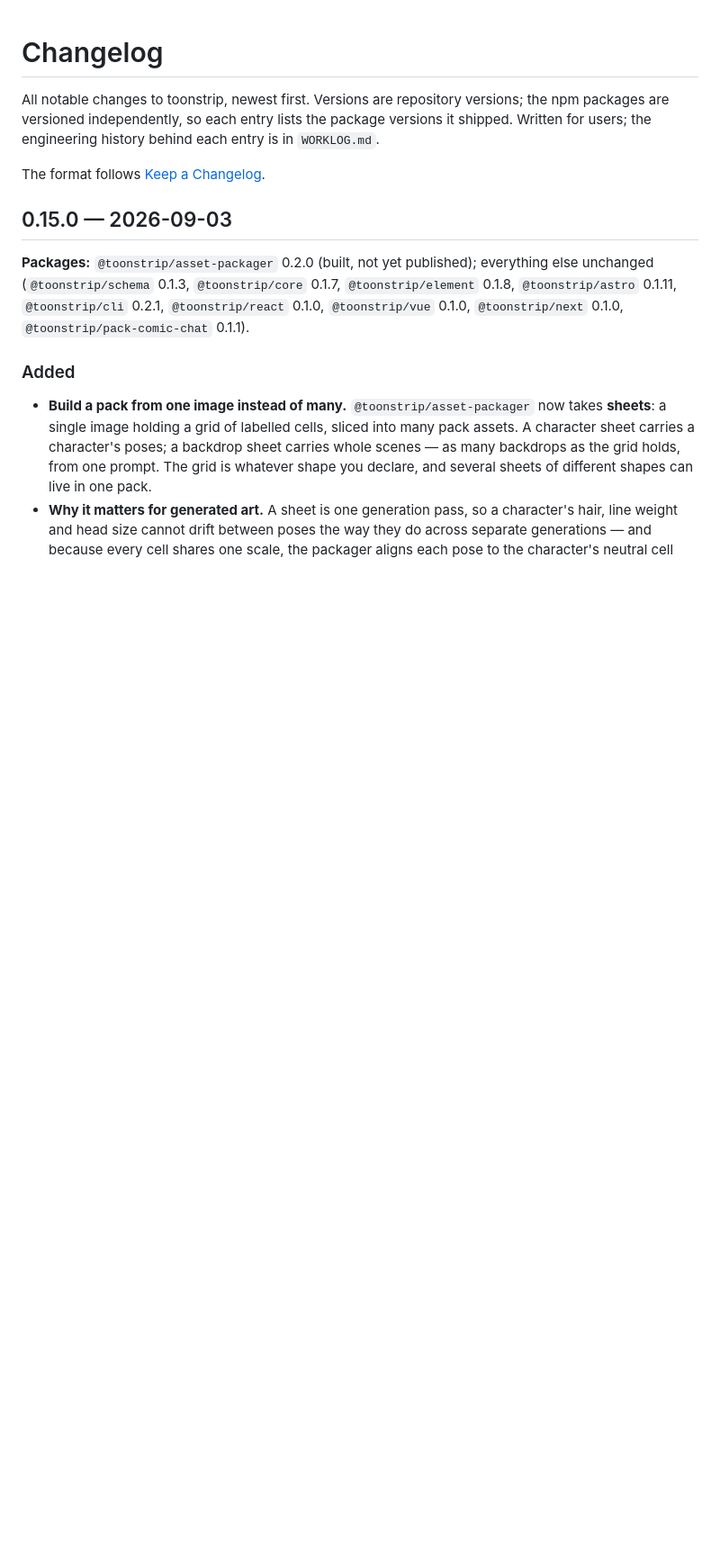
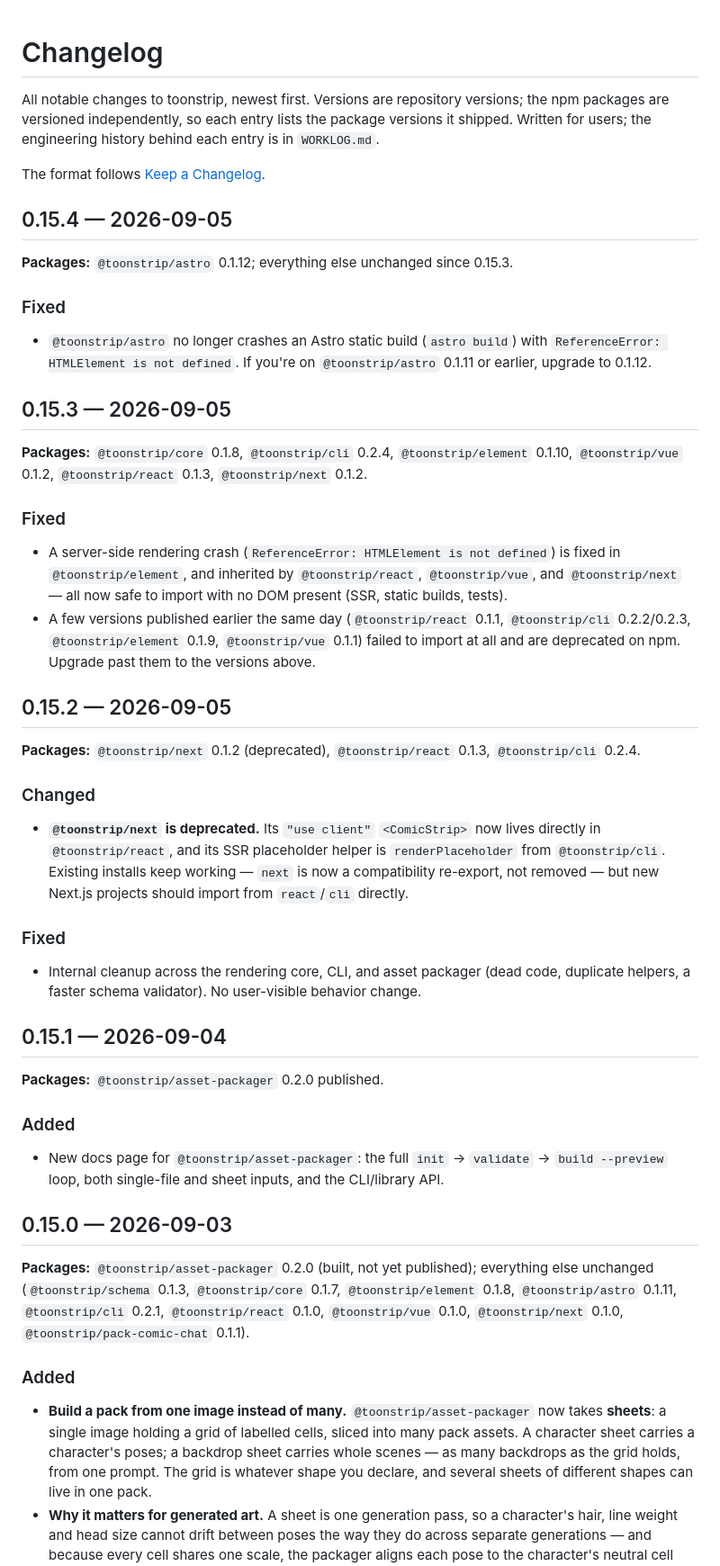
Before and after one commit to dkdev24/toonstrip, a Markdown page: CHANGELOG.md, the part around the change. Shown at 90% size. GitHub-like rendering; blank space fills up the shorter version.

Commit message:
docs: catch up public CHANGELOG.md for 0.15.1-0.15.4

```diff
--- a/CHANGELOG.md
+++ b/CHANGELOG.md
@@ -5,6 +5,58 @@ npm packages are versioned independently, so each entry lists the package versio
 shipped. Written for users; the engineering history behind each entry is in `WORKLOG.md`.
 
 The format follows [Keep a Changelog](https://keepachangelog.com/en/1.1.0/).
+
+## 0.15.4 — 2026-09-05
+
+**Packages:** `@toonstrip/astro` 0.1.12; everything else unchanged since 0.15.3.
+
+### Fixed
+
+- `@toonstrip/astro` no longer crashes an Astro static build (`astro build`) with
+  `ReferenceError: HTMLElement is not defined`. If you're on `@toonstrip/astro` 0.1.11 or
+  earlier, upgrade to 0.1.12.
+
+## 0.15.3 — 2026-09-05
+
+**Packages:** `@toonstrip/core` 0.1.8, `@toonstrip/cli` 0.2.4, `@toonstrip/element`
+0.1.10, `@toonstrip/vue` 0.1.2, `@toonstrip/react` 0.1.3, `@toonstrip/next` 0.1.2.
+
+### Fixed
+
+- A server-side rendering crash (`ReferenceError: HTMLElement is not defined`) is fixed in
+  `@toonstrip/element`, and inherited by `@toonstrip/react`, `@toonstrip/vue`, and
+  `@toonstrip/next` — all now safe to import with no DOM present (SSR, static builds,
+  tests).
+- A few versions published earlier the same day (`@toonstrip/react` 0.1.1,
+  `@toonstrip/cli` 0.2.2/0.2.3, `@toonstrip/element` 0.1.9, `@toonstrip/vue` 0.1.1) failed
+  to import at all and are deprecated on npm. Upgrade past them to the versions above.
+
+## 0.15.2 — 2026-09-05
+
+**Packages:** `@toonstrip/next` 0.1.2 (deprecated), `@toonstrip/react` 0.1.3,
+`@toonstrip/cli` 0.2.4.
+
+### Changed
+
+- **`@toonstrip/next` is deprecated.** Its `"use client"` `<ComicStrip>` now lives
+  directly in `@toonstrip/react`, and its SSR placeholder helper is `renderPlaceholder`
+  from `@toonstrip/cli`. Existing installs keep working — `next` is now a compatibility
+  re-export, not removed — but new Next.js projects should import from `react`/`cli`
+  directly.
+
+### Fixed
+
+- Internal cleanup across the rendering core, CLI, and asset packager (dead code,
+  duplicate helpers, a faster schema validator). No user-visible behavior change.
+
+## 0.15.1 — 2026-09-04
+
+**Packages:** `@toonstrip/asset-packager` 0.2.0 published.
+
+### Added
+
+- New docs page for `@toonstrip/asset-packager`: the full `init` → `validate` → `build
+  --preview` loop, both single-file and sheet inputs, and the CLI/library API.
 
 ## 0.15.0 — 2026-09-03
 
```
